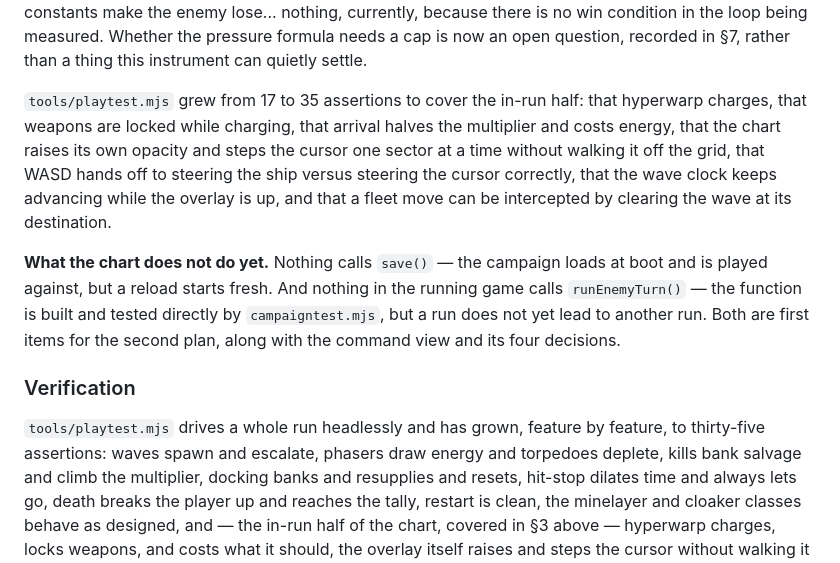
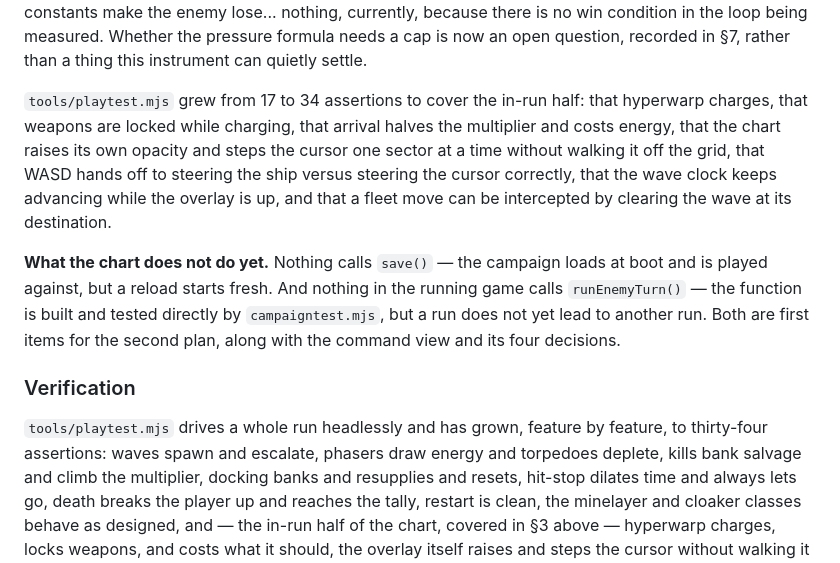
Before and after one commit to pniessen/star-trek, a Markdown page: docs/status.md, the part around the change. Drawn GitHub-style.

Commit message:
Correct the playtest assertion count
The final fix wave reported 35; the file has 34 and a live run prints 34.
Exactly the class of claim the wave before it was fixing.

```diff
--- a/docs/status.md
+++ b/docs/status.md
@@ -247,7 +247,7 @@ because there is no win condition in the loop being measured. Whether the
 pressure formula needs a cap is now an open question, recorded in §7, rather
 than a thing this instrument can quietly settle.
 
-`tools/playtest.mjs` grew from 17 to 35 assertions to cover the in-run half:
+`tools/playtest.mjs` grew from 17 to 34 assertions to cover the in-run half:
 that hyperwarp charges, that weapons are locked while charging, that arrival
 halves the multiplier and costs energy, that the chart raises its own
 opacity and steps the cursor one sector at a time without walking it off the
@@ -266,7 +266,7 @@ command view and its four decisions.
 ### Verification
 
 `tools/playtest.mjs` drives a whole run headlessly and has grown, feature by
-feature, to thirty-five assertions: waves spawn and escalate, phasers draw
+feature, to thirty-four assertions: waves spawn and escalate, phasers draw
 energy and torpedoes deplete, kills bank salvage and climb the multiplier,
 docking banks and resupplies and resets, hit-stop dilates time and always lets
 go, death breaks the player up and reaches the tally, restart is clean, the
```
